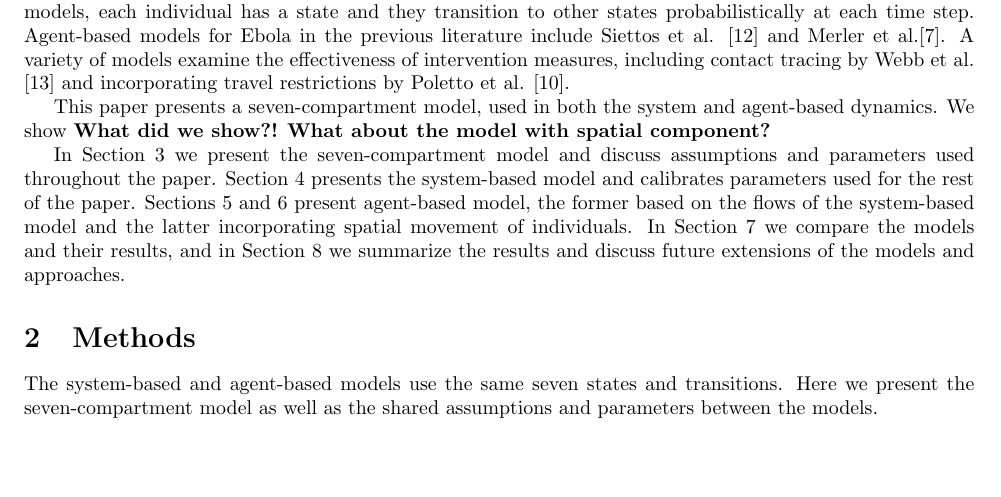
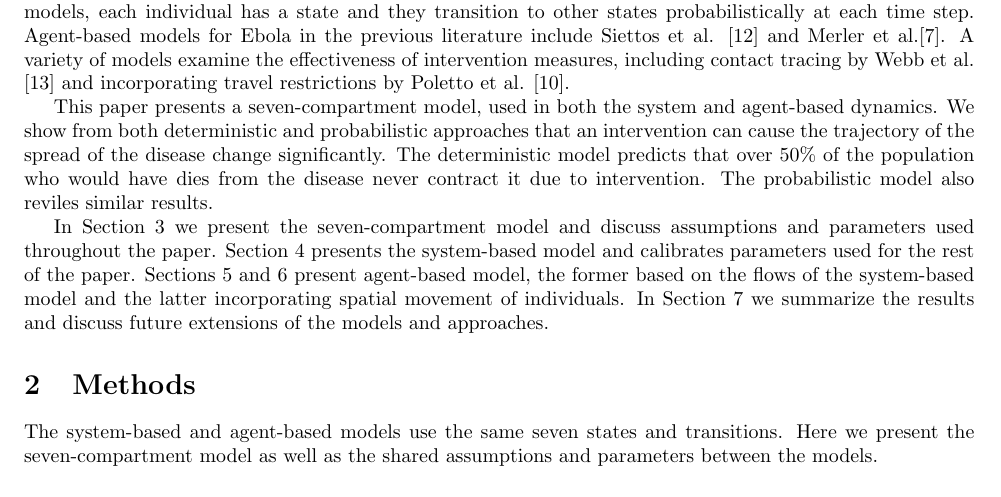
Before and after one commit to YuhangMa/MIT-Lincoln-Lab, a LaTeX paper (main.tex, which reads intro.tex): part of page 2 of 17, cut so that both start at the same text, the shorter picture padded with empty space. Compiled offline with pdfLaTeX.

Commit message:
Put some results in

```diff
--- a/intro.tex
+++ b/intro.tex
@@ -8,6 +8,6 @@ We model the spread of Ebola with both system-based and agent-based models. In t
 
 In contrast to system-based models, agent-based models are concerned with the behavior of a typical individual and probabilistic events rather than the deterministic behavior of the overall system. In such models, each individual has a state and they transition to other states probabilistically at each time step. Agent-based models for Ebola in the previous literature include Siettos et al. \cite{Siettos2015} and Merler et al.\cite{Merler2015}. A variety of models examine the effectiveness of intervention measures, including contact tracing by Webb et al. \cite{Webb2015} and incorporating travel restrictions by Poletto et al. \cite{Poletto2014}.
 
-This paper presents a seven-compartment model, used in both the system and agent-based dynamics. We show \textbf{What did we show?!} \textbf{What about the model with spatial component?}
+This paper presents a seven-compartment model, used in both the system and agent-based dynamics. We show from both deterministic and probabilistic approaches that an intervention can cause the trajectory of the spread of the disease change significantly. The deterministic model predicts that over 50\% of the population who would have dies from the disease never contract it due to intervention. The probabilistic model also reviles similar results.
 
-In Section 3 we present the seven-compartment model and discuss assumptions and parameters used throughout the paper. Section 4 presents the system-based model and calibrates parameters used for the rest of the paper. Sections 5 and 6 present agent-based model, the former based on the flows of the system-based model and the latter incorporating spatial movement of individuals. In Section 7 we compare the models and their results, and in Section 8 we summarize the results and discuss future extensions of the models and approaches.
+In Section 3 we present the seven-compartment model and discuss assumptions and parameters used throughout the paper. Section 4 presents the system-based model and calibrates parameters used for the rest of the paper. Sections 5 and 6 present agent-based model, the former based on the flows of the system-based model and the latter incorporating spatial movement of individuals. In Section 7  we summarize the results and discuss future extensions of the models and approaches.
```
